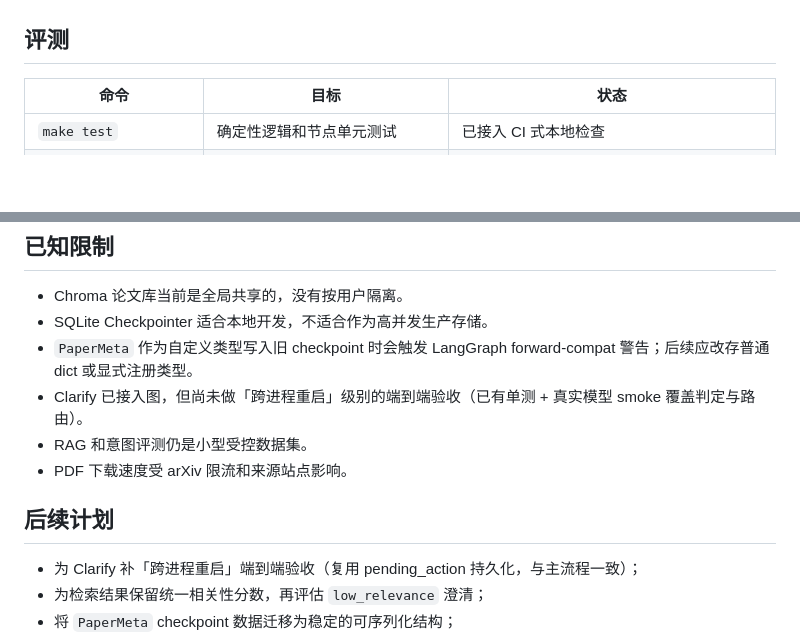
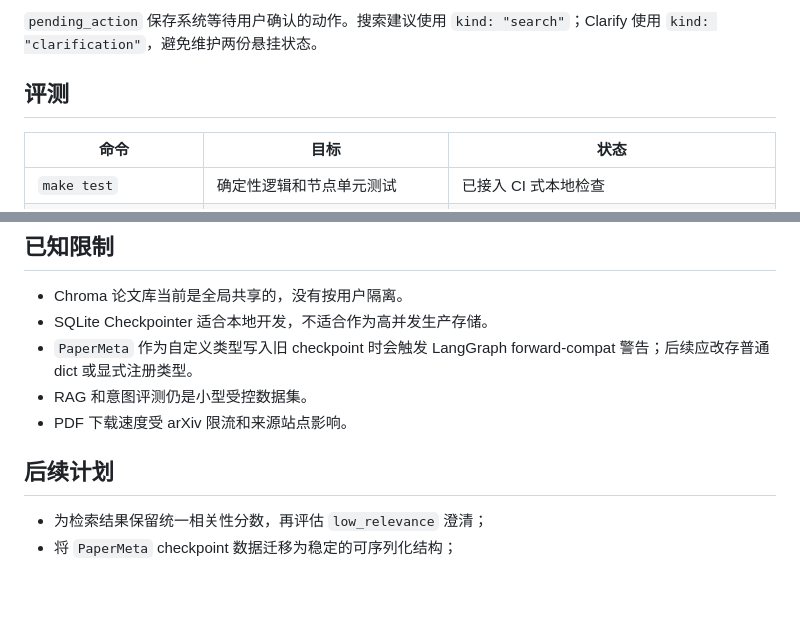
Before and after one commit to Kaven-kou/OpenDetect_AI, a Markdown page: README.md, 2 parts joined by grey strips. GitHub-like rendering; blank space fills up the shorter version.

```diff
--- a/README.md
+++ b/README.md
@@ -304,3 +316,4 @@ Dense          BM25
+`pending_action` 保存系统等待用户确认的动作。搜索建议使用 `kind: "search"`；Clarify 使用 `kind: "clarification"`，避免维护两份悬挂状态。
 
 ## 评测
 
@@ -344,13 +375,11 @@ Dense          BM25
 - Chroma 论文库当前是全局共享的，没有按用户隔离。
 - SQLite Checkpointer 适合本地开发，不适合作为高并发生产存储。
 - `PaperMeta` 作为自定义类型写入旧 checkpoint 时会触发 LangGraph forward-compat 警告；后续应改存普通 dict 或显式注册类型。
-- Clarify 已接入图，但尚未做「跨进程重启」级别的端到端验收（已有单测 + 真实模型 smoke 覆盖判定与路由）。
 - RAG 和意图评测仍是小型受控数据集。
 - PDF 下载速度受 arXiv 限流和来源站点影响。
 
 ## 后续计划
 
-- 为 Clarify 补「跨进程重启」端到端验收（复用 pending_action 持久化，与主流程一致）；
 - 为检索结果保留统一相关性分数，再评估 `low_relevance` 澄清；
 - 将 `PaperMeta` checkpoint 数据迁移为稳定的可序列化结构；
 - 扩充真实标注意图和检索评测集；
```
Also changed, not shown: other parts of README.md (+71 -41 lines), 面试.md (+101 -44 lines).
